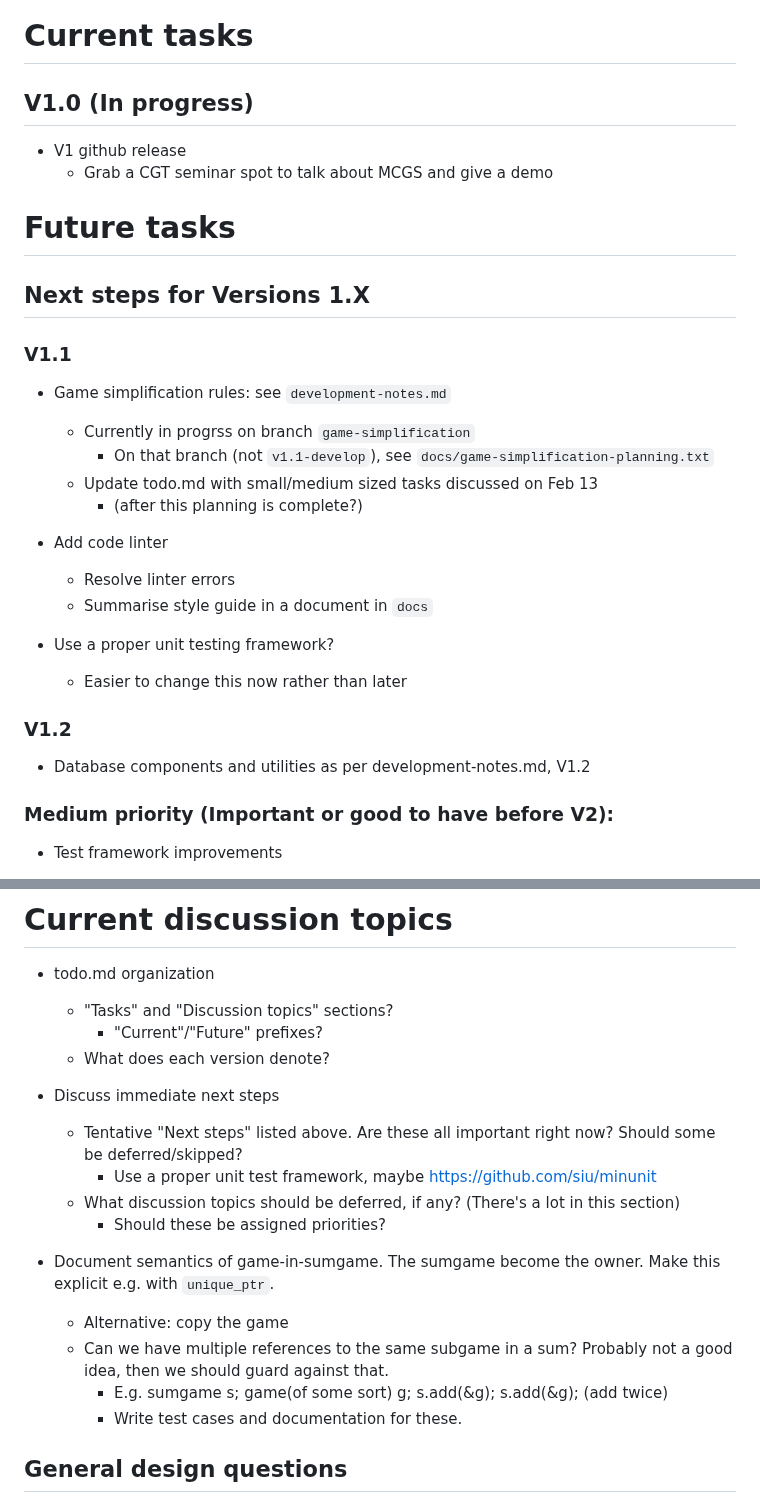
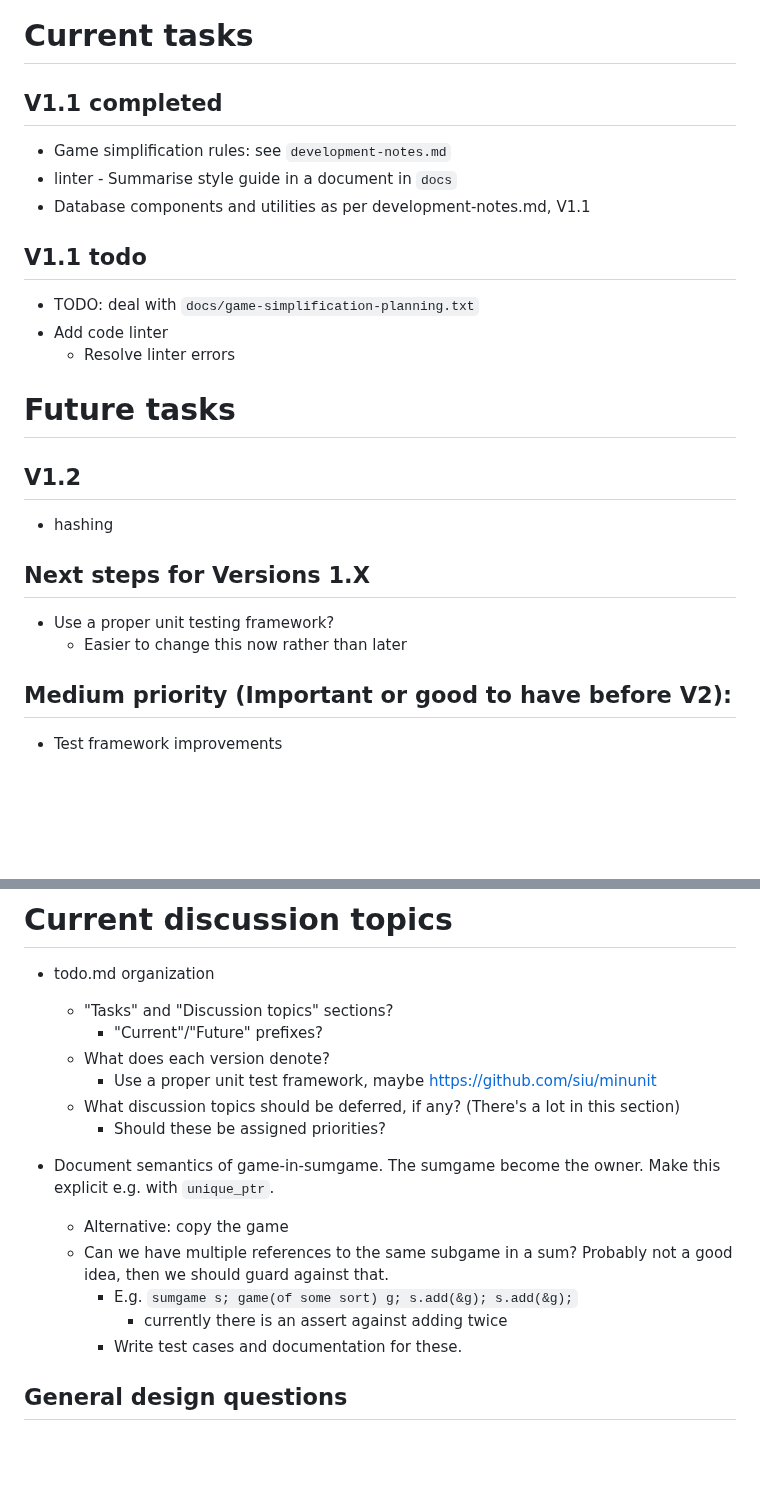
Before and after one commit to ualberta-mueller-group/MCGS, a Markdown page: docs/todo.md, 2 parts joined by grey strips. Drawn GitHub-style; blank space fills up the shorter version.

Commit message:
Cleanup todo and dev. notes

```diff
--- a/docs/todo.md
+++ b/docs/todo.md
@@ -21,32 +21,26 @@ Suggestions from talk given, or from MCGS users
                 - Solver can stop at a win, even if the winning move is not "optimal"
 
 # Current tasks
-## V1.0 (In progress)
-- V1 github release
-    - Grab a CGT seminar spot to talk about MCGS and give a demo
+
+## V1.1 completed
+- Game simplification rules: see `development-notes.md`
+- linter - Summarise style guide in a document in `docs`
+- Database components and utilities as per development-notes.md, V1.1
+
+## V1.1 todo
+- TODO: deal with `docs/game-simplification-planning.txt`
+- Add code linter
+    - Resolve linter errors
 
 # Future tasks
+## V1.2
+- hashing
+
 ## Next steps for Versions 1.X
-
-### V1.1
-- Game simplification rules: see `development-notes.md`
-    - Currently in progrss on branch `game-simplification`
-        - On that branch (not `v1.1-develop`), see `docs/game-simplification-planning.txt`
-    - Update todo.md with small/medium sized tasks discussed on Feb 13
-        - (after this planning is complete?)
-
-- Add code linter
-    - Resolve linter errors
-    - Summarise style guide in a document in `docs`
-
 - Use a proper unit testing framework?
     - Easier to change this now rather than later
 
-
-### V1.2
-- Database components and utilities as per development-notes.md, V1.2
-
-### Medium priority (Important or good to have before V2):
+## Medium priority (Important or good to have before V2):
 - Test framework improvements
     - More detailed timeouts
         - Per file? Per test?
@@ -118,8 +113,6 @@ Suggestions from talk given, or from MCGS users
     - "Tasks" and "Discussion topics" sections?
         - "Current"/"Future" prefixes?
     - What does each version denote?
-- Discuss immediate next steps
-    - Tentative "Next steps" listed above. Are these all important right now? Should some be deferred/skipped?
         - Use a proper unit test framework, maybe https://github.com/siu/minunit
     - What discussion topics should be deferred, if any? (There's a lot in this section)
         - Should these be assigned priorities?
@@ -127,7 +120,8 @@ Suggestions from talk given, or from MCGS users
 - Document semantics of game-in-sumgame. The sumgame become the owner. Make this explicit e.g. with `unique_ptr`.
     - Alternative: copy the game
     - Can we have multiple references to the same subgame in a sum? Probably not a good idea, then we should guard against that.
-        - E.g. sumgame s; game(of some sort) g; s.add(&g); s.add(&g); (add twice)
+        - E.g. `sumgame s; game(of some sort) g; s.add(&g); s.add(&g);`
+            - currently there is an assert against adding twice
         - Write test cases and documentation for these.
 
 ## General design questions
```
Also changed, not shown: other parts of docs/todo.md (+2 -1 lines), docs/development-notes.md (+21 -19 lines).
